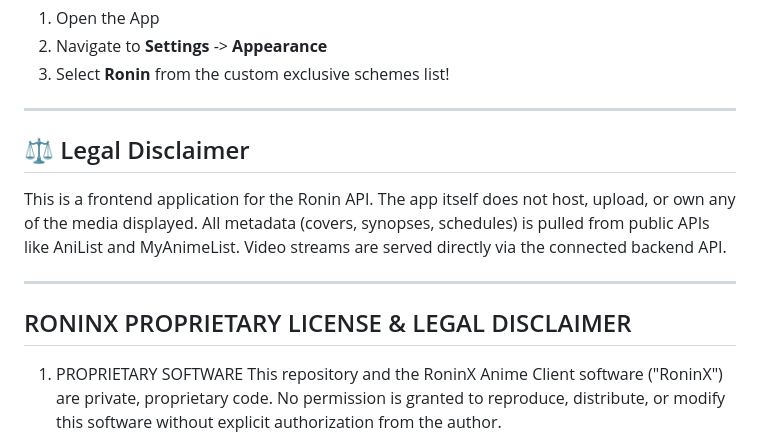
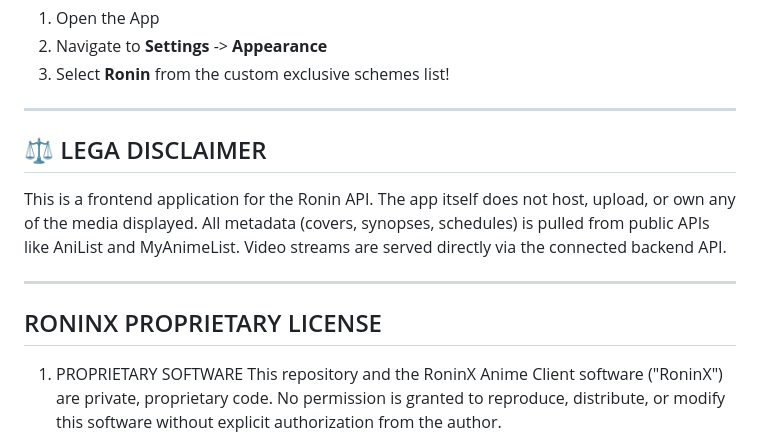
Before and after one commit to Zcross091/RoninX-Anime-Client, a Markdown page: README.md, the part around the change. Rendered like a GitHub page.

```diff
--- a/README.md
+++ b/README.md
@@ -73,13 +73,13 @@ To activate the theme:
 
 ---
 
-## ⚖️ Legal Disclaimer
+## ⚖️ LEGA DISCLAIMER
 
 This is a frontend application for the Ronin API. The app itself does not host, upload, or own any of the media displayed. All metadata (covers, synopses, schedules) is pulled from public APIs like AniList and MyAnimeList. Video streams are served directly via the connected backend API.
 
 ---
 
-## RONINX PROPRIETARY LICENSE & LEGAL DISCLAIMER
+## RONINX PROPRIETARY LICENSE
 
 1. PROPRIETARY SOFTWARE
 This repository and the RoninX Anime Client software ("RoninX") are private, proprietary code. No permission is granted to reproduce, distribute, or modify this software without explicit authorization from the author.
```
